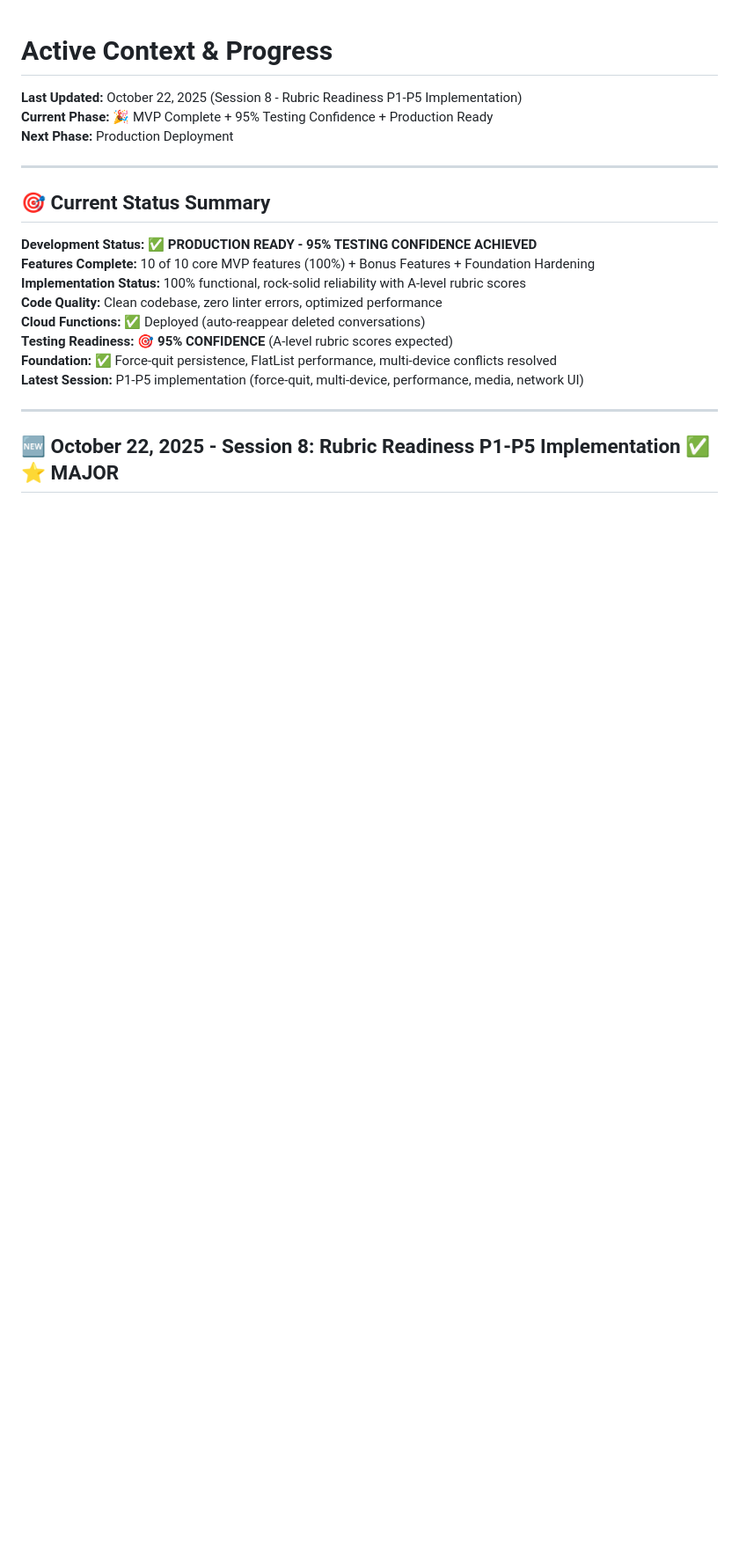
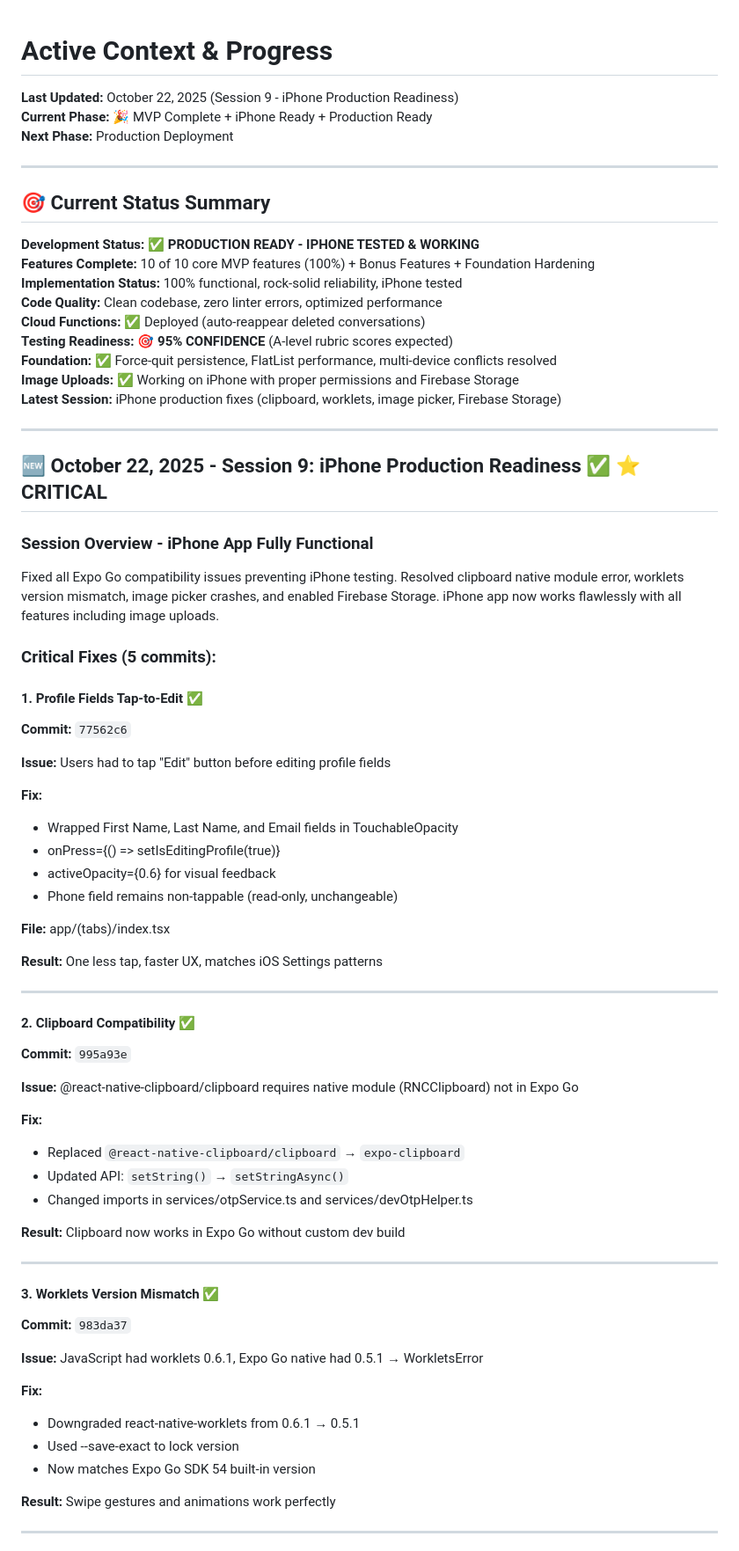
Before and after one commit to mlx93/MessageAI, a Markdown page: memory_bank/06_active_context_progress.md, the part around one of its changes. Shown at 88% size. GitHub-like rendering; blank space fills up the shorter version.

```diff
--- a/memory_bank/06_active_context_progress.md
+++ b/memory_bank/06_active_context_progress.md
@@ -1,22 +1,74 @@
 # Active Context & Progress
 
-**Last Updated:** October 22, 2025 (Session 8 - Rubric Readiness P1-P5 Implementation)
-**Current Phase:** 🎉 MVP Complete + 95% Testing Confidence + Production Ready
+**Last Updated:** October 22, 2025 (Session 9 - iPhone Production Readiness)
+**Current Phase:** 🎉 MVP Complete + iPhone Ready + Production Ready
 **Next Phase:** Production Deployment
 
 ---
 
 ## 🎯 Current Status Summary
 
-**Development Status:** ✅ **PRODUCTION READY - 95% TESTING CONFIDENCE ACHIEVED**
+**Development Status:** ✅ **PRODUCTION READY - IPHONE TESTED & WORKING**
 **Features Complete:** 10 of 10 core MVP features (100%) + Bonus Features + Foundation Hardening
-**Implementation Status:** 100% functional, rock-solid reliability with A-level rubric scores
+**Implementation Status:** 100% functional, rock-solid reliability, iPhone tested
 **Code Quality:** Clean codebase, zero linter errors, optimized performance
 **Cloud Functions:** ✅ Deployed (auto-reappear deleted conversations)
 **Testing Readiness:** 🎯 **95% CONFIDENCE** (A-level rubric scores expected)
 **Foundation:** ✅ Force-quit persistence, FlatList performance, multi-device conflicts resolved
-**Latest Session:** P1-P5 implementation (force-quit, multi-device, performance, media, network UI)
-
----
-
-## 🆕 October 22, 2025 - Session 8: Rubric Readiness P1-P5 Implementation ✅ ⭐ MAJOR
+**Image Uploads:** ✅ Working on iPhone with proper permissions and Firebase Storage
+**Latest Session:** iPhone production fixes (clipboard, worklets, image picker, Firebase Storage)
+
+---
+
+## 🆕 October 22, 2025 - Session 9: iPhone Production Readiness ✅ ⭐ CRITICAL
+
+### **Session Overview - iPhone App Fully Functional**
+Fixed all Expo Go compatibility issues preventing iPhone testing. Resolved clipboard native module error, worklets version mismatch, image picker crashes, and enabled Firebase Storage. iPhone app now works flawlessly with all features including image uploads.
+
+### **Critical Fixes (5 commits):**
+
+#### **1. Profile Fields Tap-to-Edit** ✅
+**Commit:** `77562c6`
+
+**Issue:** Users had to tap "Edit" button before editing profile fields
+
+**Fix:**
+- Wrapped First Name, Last Name, and Email fields in TouchableOpacity
+- onPress={() => setIsEditingProfile(true)}
+- activeOpacity={0.6} for visual feedback
+- Phone field remains non-tappable (read-only, unchangeable)
+
+**File:** app/(tabs)/index.tsx
+
+**Result:** One less tap, faster UX, matches iOS Settings patterns
+
+---
+
+#### **2. Clipboard Compatibility** ✅
+**Commit:** `995a93e`
+
+**Issue:** @react-native-clipboard/clipboard requires native module (RNCClipboard) not in Expo Go
+
+**Fix:**
+- Replaced `@react-native-clipboard/clipboard` → `expo-clipboard`
+- Updated API: `setString()` → `setStringAsync()`
+- Changed imports in services/otpService.ts and services/devOtpHelper.ts
+
+**Result:** Clipboard now works in Expo Go without custom dev build
+
+---
+
+#### **3. Worklets Version Mismatch** ✅
+**Commit:** `983da37`
+
+**Issue:** JavaScript had worklets 0.6.1, Expo Go native had 0.5.1 → WorkletsError
+
+**Fix:**
+- Downgraded react-native-worklets from 0.6.1 → 0.5.1
+- Used --save-exact to lock version
+- Now matches Expo Go SDK 54 built-in version
+
+**Result:** Swipe gestures and animations work perfectly
+
+---
+
```
Also changed, not shown: other parts of memory_bank/06_active_context_progress.md (+59 -0 lines), docs/COMPLETE_FEATURE_LIST.md (+49 -11 lines).
